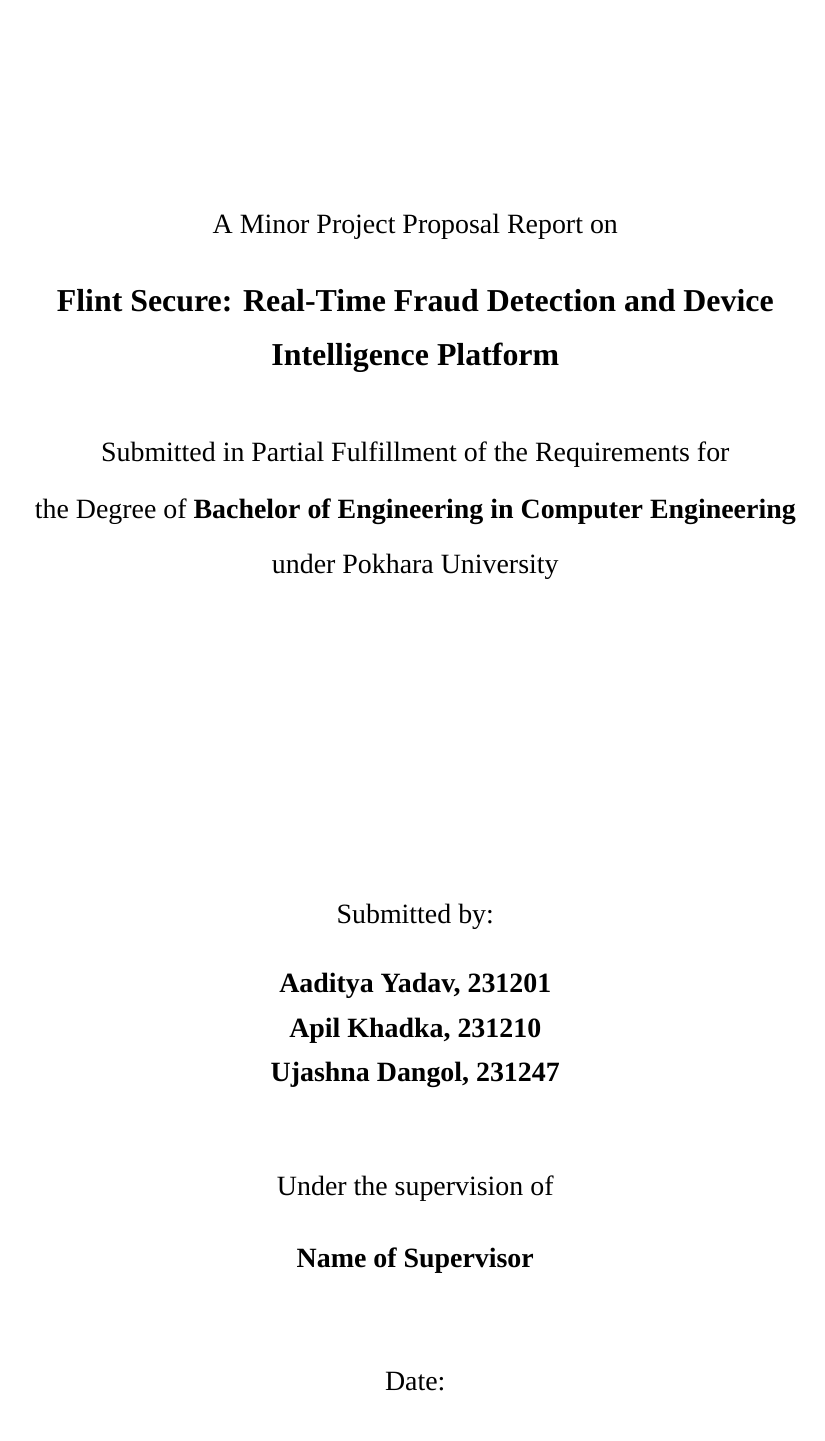
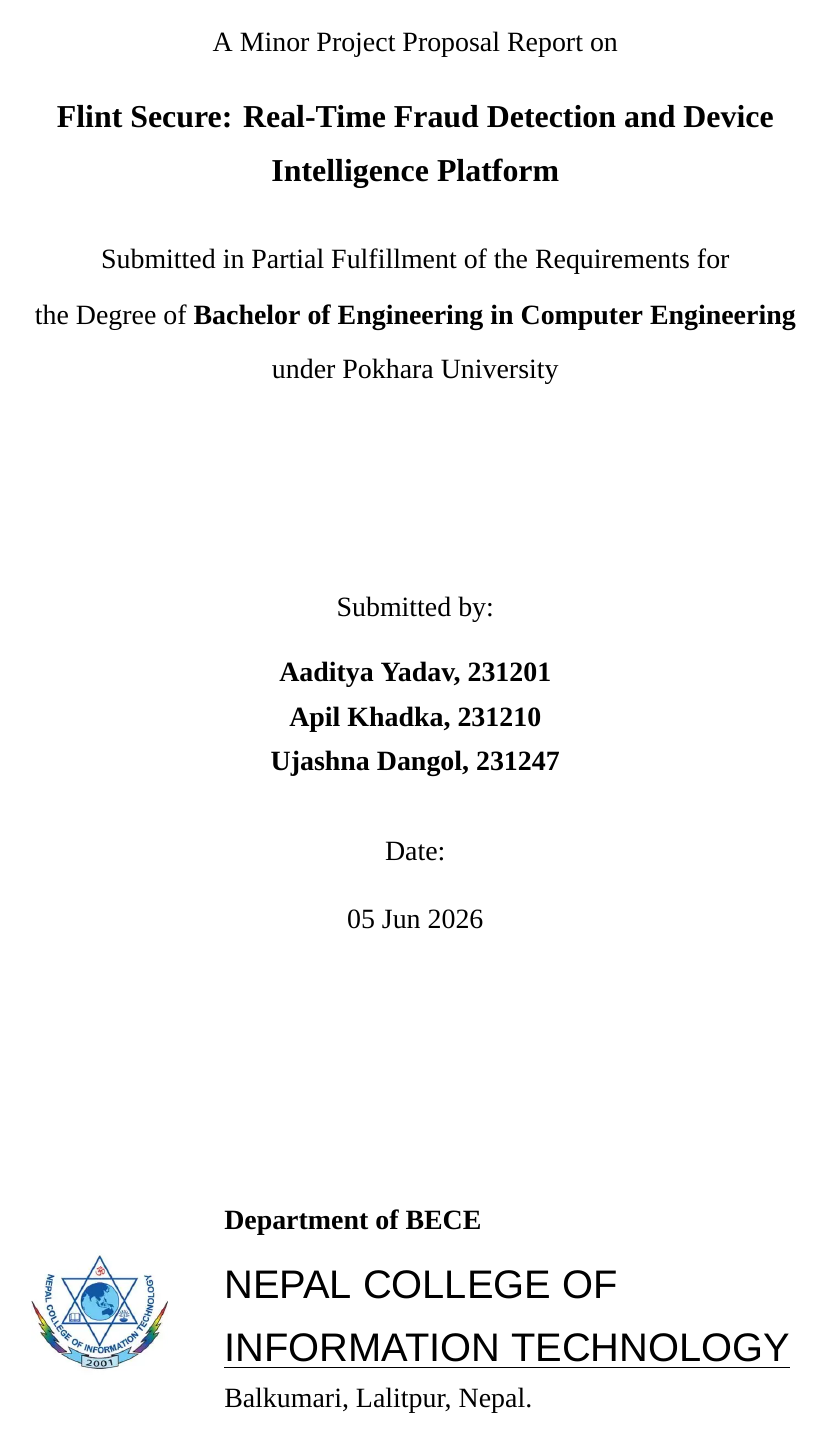
Before and after one commit to flint-secure/Purposal_Minor_College, a LaTeX document (proposal.tex, which reads ncitproject.cls): page 1 of 10 before the commit and page 1 of 9 after it. Compiled offline with XeLaTeX; a missing font is replaced by an installed copy or a similar font.

Commit message:
Proposal cover tweaks: no supervisor, date 05 Jun, standard top margin.
Confirm NCIT left margin as 1in plus 0.5in binding offset (1.5in total to text); document in class and writing guide.

Co-authored-by: Cursor <cursoragent@cursor.com>

```diff
--- a/ncitproject.cls
+++ b/ncitproject.cls
@@ -287,37 +288,45 @@
 
 \newcommand{\maketitlepage}{%
   \ncit@setstage
+  \if@ncitproposal
+    \def\ncit@titleafterdegree{0.13\textheight}%
+    \def\ncit@titlebeforedate{1.6em}%
+  \else
+    \def\ncit@titleafterdegree{0.21\textheight}%
+    \def\ncit@titlebeforedate{2.4em}%
+  \fi
   \begin{titlepage}
     \thispagestyle{empty}
     \centering
-    \vspace*{2.2cm}
     {\fontsize{14}{18}\selectfont
-      A \ncit@projectkind\ Project \ncit@reportstage\ Report on\\[0.85em]
+      A \ncit@projectkind\ Project \ncit@reportstage\ Report on\\[0.75em]
       {\fontsize{16}{22}\bfseries\selectfont \ncit@title\par}
-      \vspace{1.4em}
-      Submitted in Partial Fulfillment of the Requirements for\\[0.45em]
-      the Degree of \textbf{\ncit@degree}\\[0.4em]
+      \vspace{1.1em}
+      Submitted in Partial Fulfillment of the Requirements for\\[0.4em]
+      the Degree of \textbf{\ncit@degree}\\[0.35em]
       under Pokhara University\par
-      \vspace{0.21\textheight}
+      \vspace{\ncit@titleafterdegree}
       Submitted by:\par
-      \vspace{0.65em}
+      \vspace{0.5em}
       {\bfseries
       \begin{tabular}{@{}c@{}}
         \ncit@students
       \end{tabular}\par}
-      \vspace{2.4em}
-      Under the supervision of\par
-      \vspace{0.55em}
-      \textbf{\ncit@supervisor}\par
-      \ifstrempty{\ncit@supervisordesignation}{}{\ncit@supervisordesignation\par}
-      \vspace{2.4em}
+      \vspace{\ncit@titlebeforedate}
+      \if@ncitproposal\else
+        Under the supervision of\par
+        \vspace{0.5em}
+        \textbf{\ncit@supervisor}\par
+        \ifstrempty{\ncit@supervisordesignation}{}{\ncit@supervisordesignation\par}
+        \vspace{2.4em}
+      \fi
       Date:\par
-      \vspace{0.45em}
+      \vspace{0.4em}
       \ncit@date\par
     }
     \vfill
     \ncit@collegefooter
-    \vspace{0.6cm}
+    \vspace{0.4cm}
   \end{titlepage}
 }
 
--- a/proposal.tex
+++ b/proposal.tex
@@ -6,8 +6,7 @@
 \DegreeName{Bachelor of Engineering in Computer Engineering}
 \DepartmentName{BECE}
 \CollegeLogo{college_logo.png}
-\SupervisorName{Name of Supervisor}
-\SubmissionDate{04 Jun 2026}
+\SubmissionDate{05 Jun 2026}
 
 \SetStudents{%
   Aaditya Yadav, 231201 \\
```
Also changed, not shown: docs/WRITING-GUIDE.md (+1 -1 lines), proposal.pdf, ncitproject.cls (3 more changed lines).
